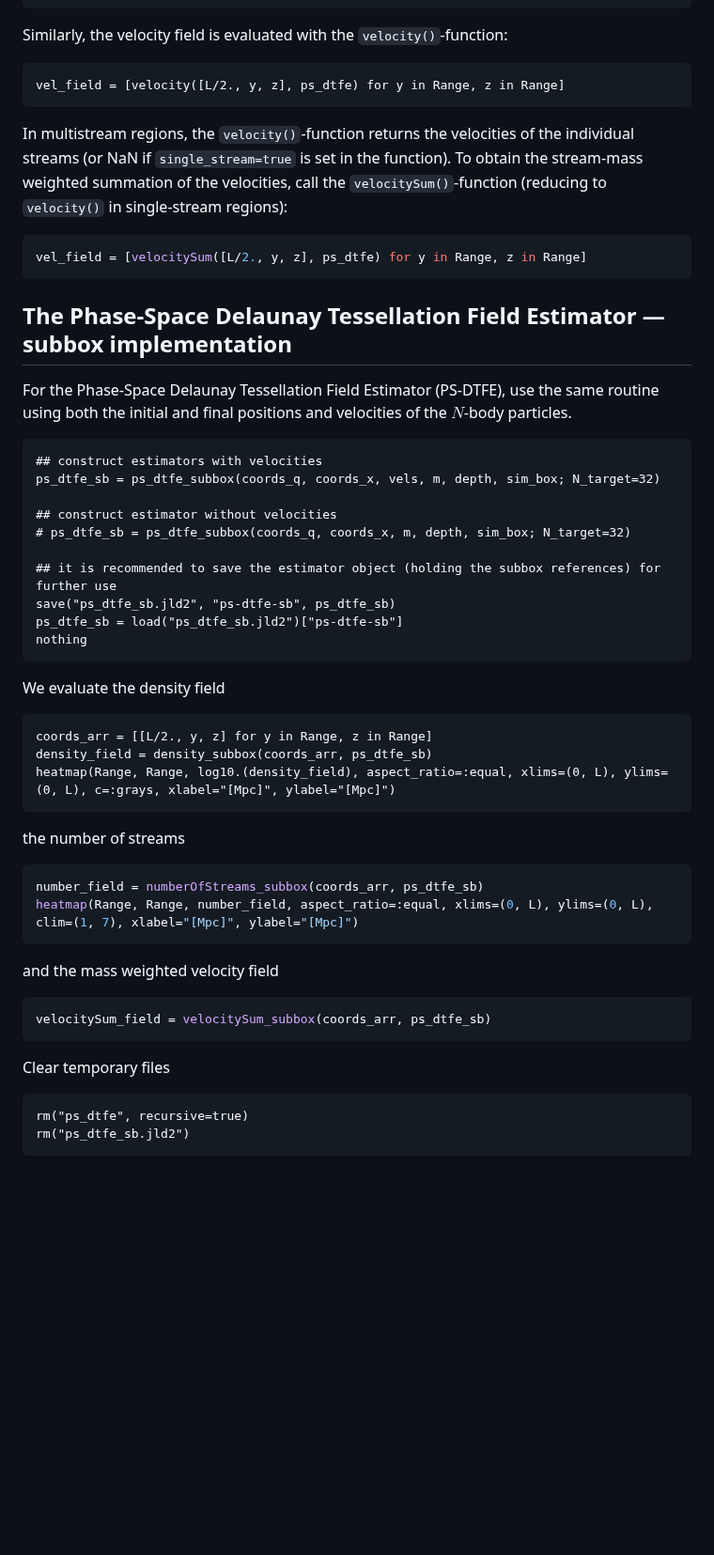
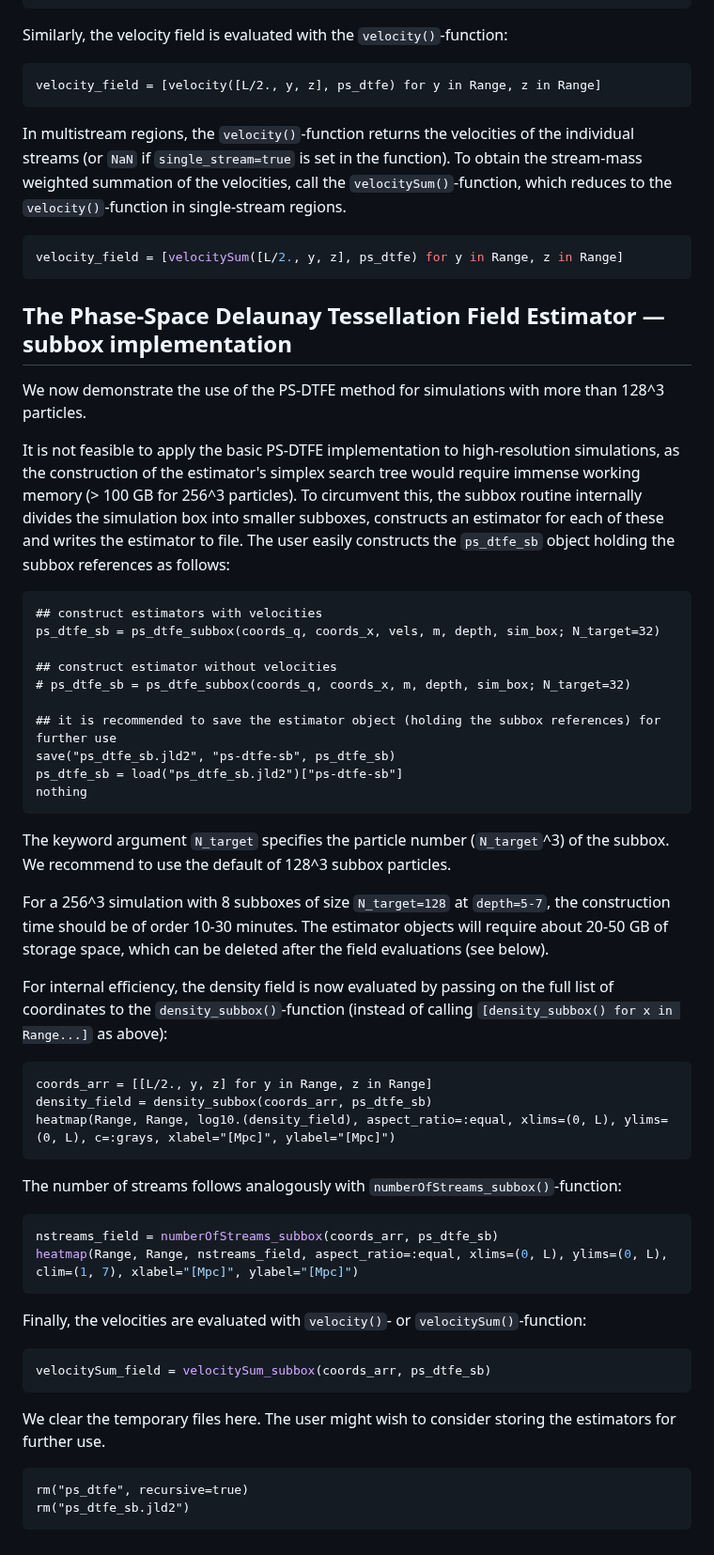
Before and after one commit to jfeldbrugge/PhaseSpaceDTFE.jl, a Markdown page: docs/src/tutorial.md, the part around one of its changes. Shown at 94% size. GitHub-like rendering; blank space fills up the shorter version.

Commit message:
Finish tutorial(?)

````diff
--- a/docs/src/tutorial.md
+++ b/docs/src/tutorial.md
@@ -97,19 +97,20 @@ heatmap(Range, Range, nstreams_field, aspect_ratio=:equal, xlims=(0, L), ylims=(
 Similarly, the velocity field is evaluated with the `velocity()`-function:
 
 ```@example tutorial1
-vel_field = [velocity([L/2., y, z], ps_dtfe) for y in Range, z in Range]
+velocity_field = [velocity([L/2., y, z], ps_dtfe) for y in Range, z in Range]
 ```
 
-In multistream regions, the `velocity()`-function returns the velocities of the individual streams (or NaN if `single_stream=true` is set in the function). To obtain the stream-mass weighted summation of the velocities, call the `velocitySum()`-function (reducing to `velocity()` in single-stream regions):
-
+In multistream regions, the `velocity()`-function returns the velocities of the individual streams (or `NaN` if `single_stream=true` is set in the function). To obtain the stream-mass weighted summation of the velocities, call the `velocitySum()`-function, which reduces to the `velocity()`-function in single-stream regions.
 
 ```julia
-vel_field = [velocitySum([L/2., y, z], ps_dtfe) for y in Range, z in Range]
+velocity_field = [velocitySum([L/2., y, z], ps_dtfe) for y in Range, z in Range]
 ```
 
 ## The Phase-Space Delaunay Tessellation Field Estimator — subbox implementation
 
-For the Phase-Space Delaunay Tessellation Field Estimator (PS-DTFE), use the same routine using both the initial and final positions and velocities of the $N$-body particles.
+We now demonstrate the use of the PS-DTFE method for simulations with more than 128^3 particles.
+
+It is not feasible to apply the basic PS-DTFE implementation to high-resolution simulations, as the construction of the estimator's simplex search tree would require immense working memory (> 100 GB for 256^3 particles). To circumvent this, the subbox routine internally divides the simulation box into smaller subboxes, constructs an estimator for each of these and writes the estimator to file. The user easily constructs the `ps_dtfe_sb` object holding the subbox references as follows:
 
 ```@example tutorial1
 ## construct estimators with velocities
@@ -124,23 +125,33 @@ ps_dtfe_sb = load("ps_dtfe_sb.jld2")["ps-dtfe-sb"]
 nothing
 ```
 
-We evaluate the density field
+The keyword argument `N_target` specifies the particle number (`N_target`^3) of the subbox. We recommend to use the default of 128^3 subbox particles.
+
+For a 256^3 simulation with 8 subboxes of size `N_target=128` at `depth=5-7`, the construction time should be of order 10-30 minutes. The estimator objects will require about 20-50 GB of storage space, which can be deleted after the field evaluations (see below).
+
+For internal efficiency, the density field is now evaluated by passing on the full list of coordinates to the `density_subbox()`-function (instead of calling `[density_subbox() for x in Range...]` as above):
+
 ```@example tutorial1
 coords_arr = [[L/2., y, z] for y in Range, z in Range]
 density_field = density_subbox(coords_arr, ps_dtfe_sb)
 heatmap(Range, Range, log10.(density_field), aspect_ratio=:equal, xlims=(0, L), ylims=(0, L), c=:grays, xlabel="[Mpc]", ylabel="[Mpc]")
 ```
-the number of streams
+
+The number of streams follows analogously with `numberOfStreams_subbox()`-function:
+
 ```julia
-number_field = numberOfStreams_subbox(coords_arr, ps_dtfe_sb)
-heatmap(Range, Range, number_field, aspect_ratio=:equal, xlims=(0, L), ylims=(0, L), clim=(1, 7), xlabel="[Mpc]", ylabel="[Mpc]")
+nstreams_field = numberOfStreams_subbox(coords_arr, ps_dtfe_sb)
+heatmap(Range, Range, nstreams_field, aspect_ratio=:equal, xlims=(0, L), ylims=(0, L), clim=(1, 7), xlabel="[Mpc]", ylabel="[Mpc]")
 ```
-and the mass weighted velocity field
+
+Finally, the velocities are evaluated with `velocity()`- or `velocitySum()`-function:
+
 ```julia
 velocitySum_field = velocitySum_subbox(coords_arr, ps_dtfe_sb)
 ```
 
-Clear temporary files
+We clear the temporary files here. The user might wish to consider storing the estimators for further use.
+
 ```@example tutorial1
 rm("ps_dtfe", recursive=true)
 rm("ps_dtfe_sb.jld2")
````
Also changed, not shown: other parts of docs/src/tutorial.md (+4 -4 lines).
